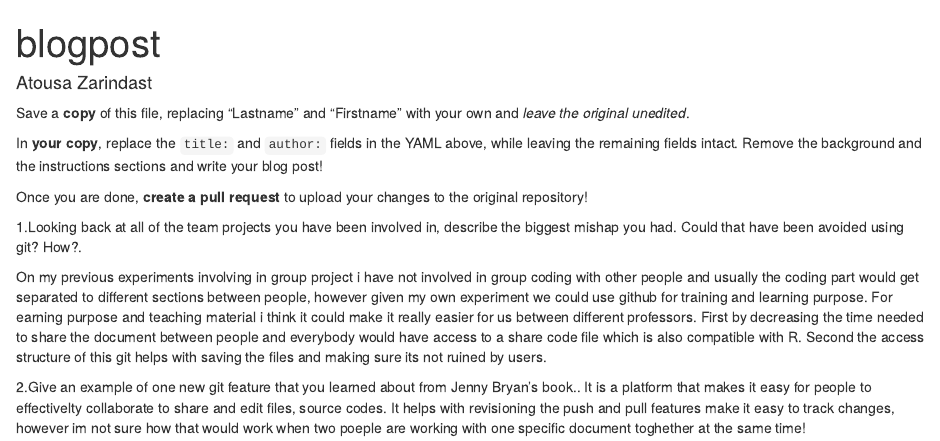
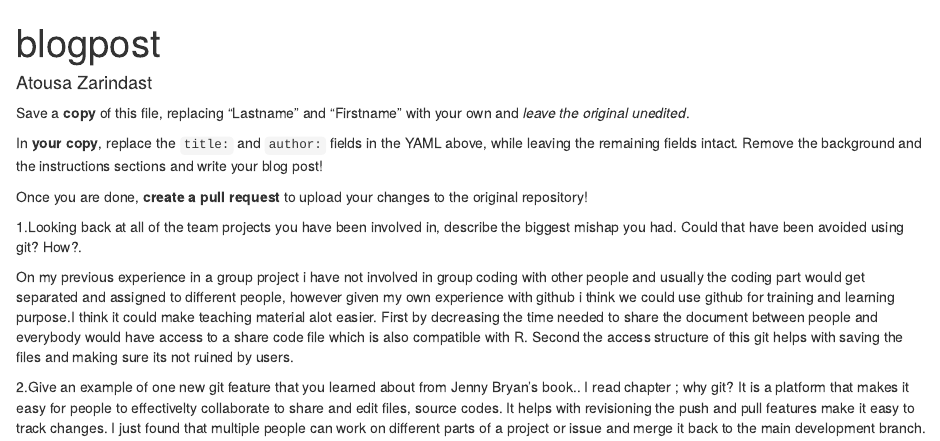
Before and after one commit to zeruiz/blog-2019, an R Markdown document (ZarindastAtousa.Rmd): the page in a window 1100 px wide, from its top. Rendered offline with R 4.5, knitr and Pandoc, with nearby package versions.

Commit message:
Update ZarindastAtousa.Rmd

```diff
--- a/ZarindastAtousa.Rmd
+++ b/ZarindastAtousa.Rmd
@@ -15,9 +15,10 @@ Once you are done, **create a pull request** to upload your changes to the origi
 
 1.Looking back at all of the team projects you have been involved in, describe the biggest mishap you had. Could that have been avoided using git? How?.
 
-On my previous experiments involving in group project i have not involved in group coding with other people and usually the coding part would get separated to different sections between people, however given my own experiment we could use github for training and learning purpose. For earning purpose and teaching material i think it could make it really easier for us between different professors. First by decreasing the time needed to share the document between people and everybody would have access to a share code file which is also compatible with R. Second the access structure of this git helps with saving the files and making sure its not ruined by users.
+On my previous experience in a group project i have not involved in group coding with other people and usually the coding part would get separated and assigned to different people, however given my own experience with github i think we could use github for training and learning purpose.I think it could make teaching material alot easier. First by decreasing the time needed to share the document between people and everybody would have access to a share code file which is also compatible with R. Second the access structure of this git helps with saving the files and making sure its not ruined by users.
 
 
 
 2.Give an example of one new git feature that you learned about from Jenny Bryan's book..
-It is a platform that makes it easy for people to effectivelty collaborate to share and edit files, source codes. It helps with revisioning the push and pull features make it easy to track changes, however im not sure how that would work when two poeple are working with one specific document toghether at the same time!
+I read chapter ; why git?
+It is a platform that makes it easy for people to effectivelty collaborate to share and edit files, source codes. It helps with revisioning the push and pull features make it easy to track changes. I just found that multiple people can work on different parts of a project or issue and merge it back to the main development branch.
```
